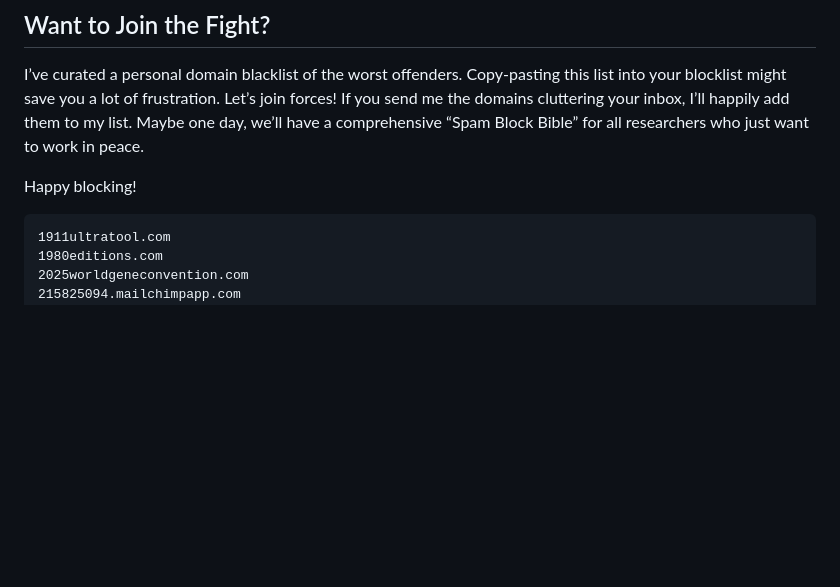
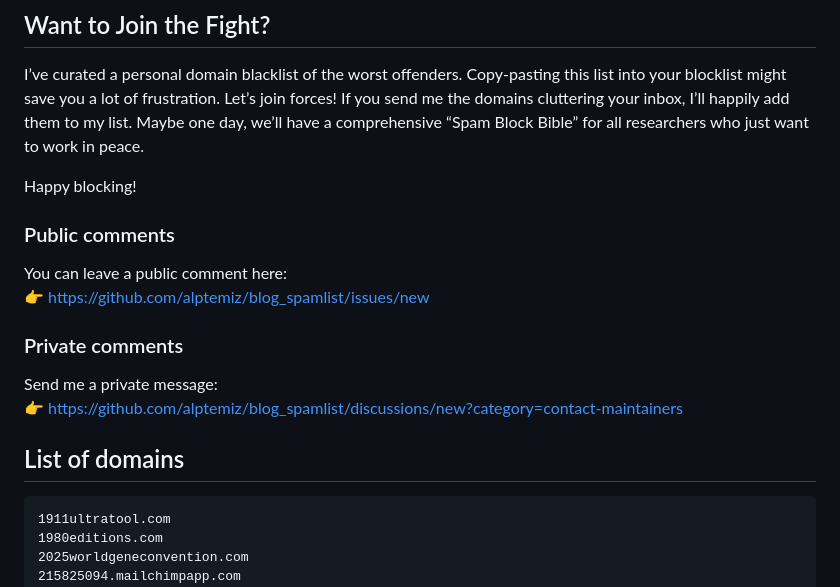
Before and after one commit to alptemiz/blog_spamlist, a Markdown page: index.md, the part around the change. Rendered like a GitHub page; blank space fills up the shorter version.

Commit message:
Add comment sections to index.md
Added sections for public and private comments.

```diff
--- a/index.md
+++ b/index.md
@@ -39,6 +39,16 @@ One thing that does help? Blocking entire domains, not just single emails. Sure,
 I’ve curated a personal domain blacklist of the worst offenders. Copy-pasting this list into your blocklist might save you a lot of frustration. Let’s join forces! If you send me the domains cluttering your inbox, I’ll happily add them to my list. Maybe one day, we’ll have a comprehensive “Spam Block Bible” for all researchers who just want to work in peace.
 
 Happy blocking!
+
+### Public comments
+You can leave a public comment here:
+👉 https://github.com/alptemiz/blog_spamlist/issues/new
+
+### Private comments
+Send me a private message:
+👉 https://github.com/alptemiz/blog_spamlist/discussions/new?category=contact-maintainers
+
+## List of domains
 
     1911ultratool.com
     1980editions.com
```
